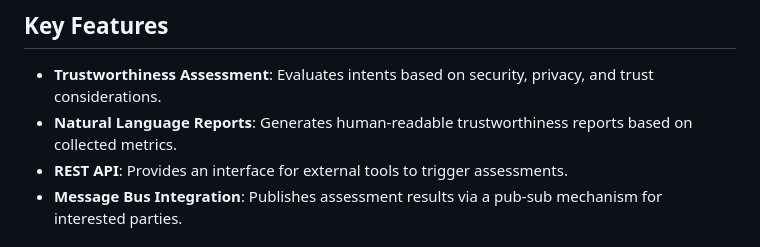
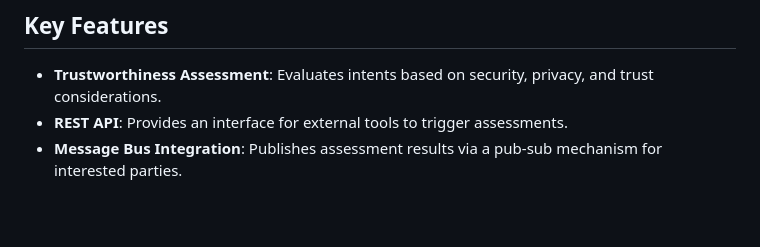
Before and after one commit to INTEND-Project/inTrust, a Markdown page: README.md, the part around the change. Drawn GitHub-style; blank space fills up the shorter version.

```diff
--- a/README.md
+++ b/README.md
@@ -9,7 +9,6 @@ To achieve this, **inTrust** collects various trustworthiness metrics from multi
 ## Key Features
 
 - **Trustworthiness Assessment**: Evaluates intents based on security, privacy, and trust considerations.
-- **Natural Language Reports**: Generates human-readable trustworthiness reports based on collected metrics.
 - **REST API**: Provides an interface for external tools to trigger assessments.
 - **Message Bus Integration**: Publishes assessment results via a pub-sub mechanism for interested parties.
 
```
